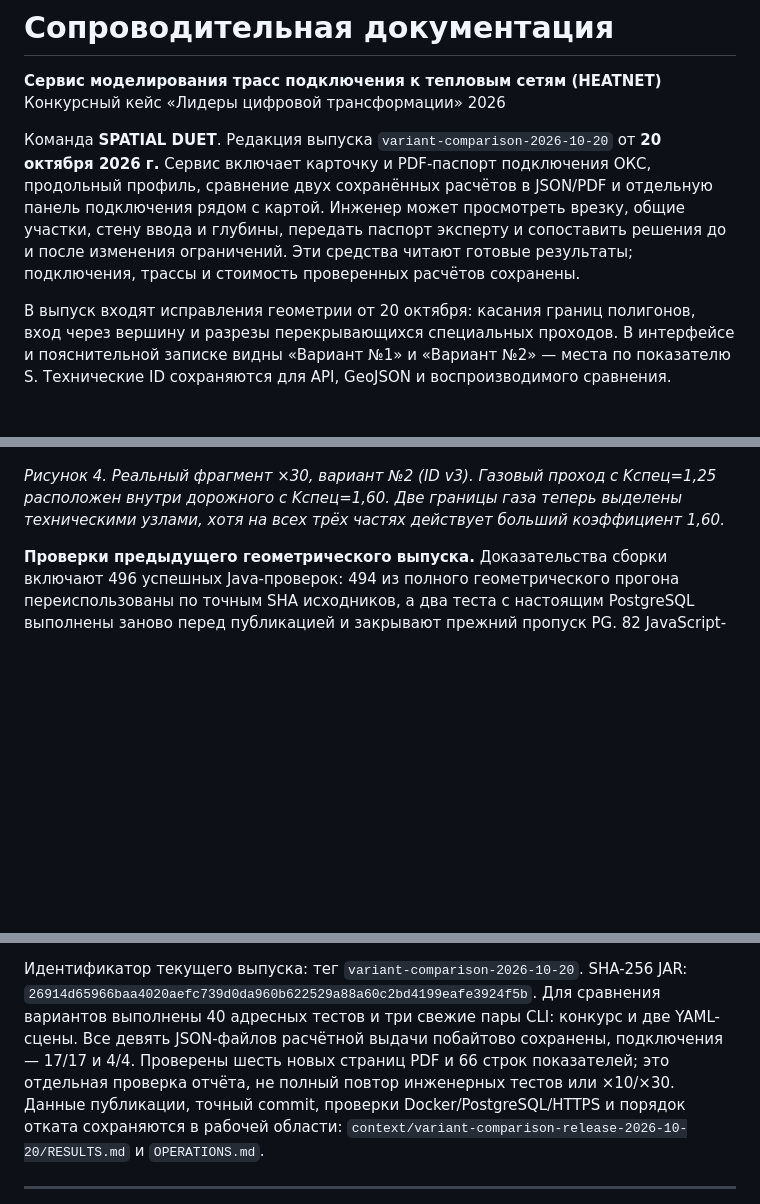
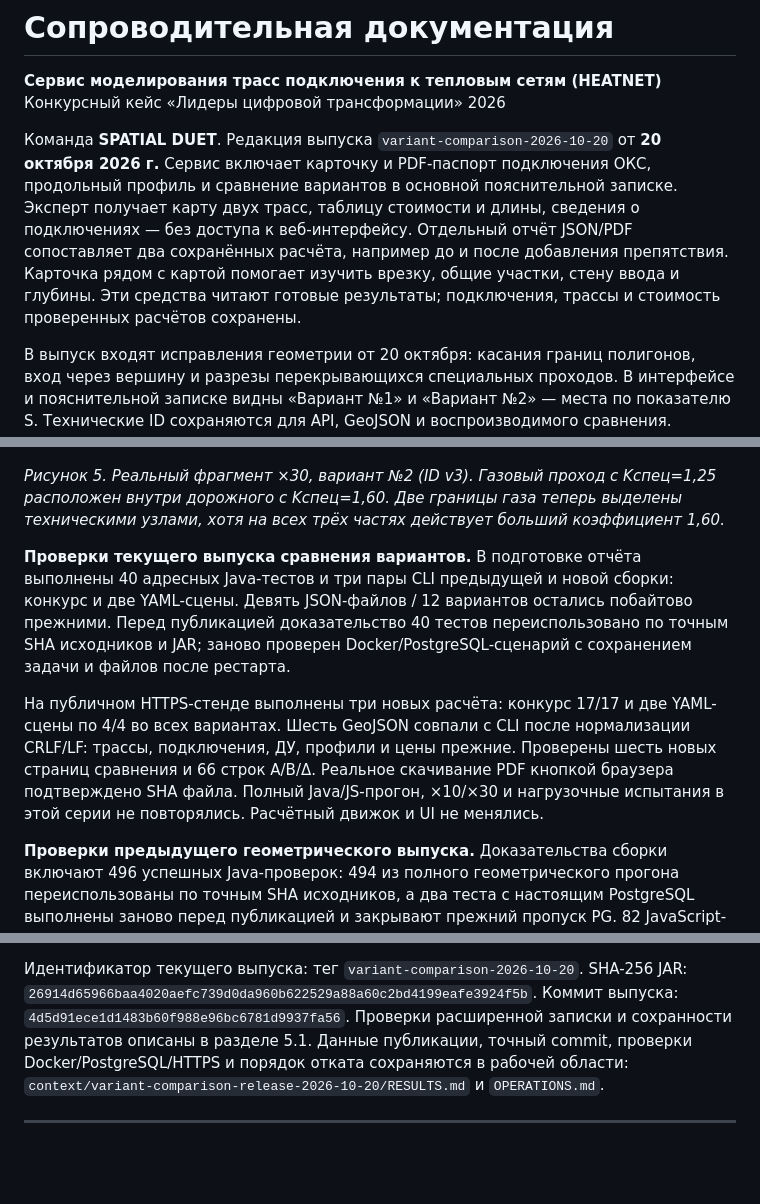
Before and after one commit to dmitrywalther/heatnet, a Markdown page: docs/soprovoditelnaya-dokumentaciya.md, 3 parts joined by grey strips. Drawn GitHub-style; blank space fills up the shorter version.

```diff
--- a/docs/soprovoditelnaya-dokumentaciya.md
+++ b/docs/soprovoditelnaya-dokumentaciya.md
@@ -5,12 +5,14 @@
 
 Команда **SPATIAL DUET**. Редакция выпуска `variant-comparison-2026-10-20`
 от **20 октября 2026 г.** Сервис включает карточку и
-PDF-паспорт подключения ОКС, продольный профиль, сравнение двух сохранённых
-расчётов в JSON/PDF и отдельную панель подключения рядом с картой.
-Инженер может просмотреть врезку, общие участки, стену ввода и глубины,
-передать паспорт эксперту и сопоставить решения до и после изменения
-ограничений. Эти средства читают готовые результаты; подключения, трассы
-и стоимость проверенных расчётов сохранены.
+PDF-паспорт подключения ОКС, продольный профиль и сравнение вариантов
+в основной пояснительной записке. Эксперт получает карту двух трасс,
+таблицу стоимости и длины, сведения о подключениях — без доступа к
+веб-интерфейсу. Отдельный отчёт JSON/PDF сопоставляет два сохранённых
+расчёта, например до и после добавления препятствия. Карточка рядом с
+картой помогает изучить врезку, общие участки, стену ввода и глубины.
+Эти средства читают готовые результаты; подключения, трассы и стоимость
+проверенных расчётов сохранены.
 
 В выпуск входят исправления геометрии от 20 октября: касания границ
 полигонов, вход через вершину и разрезы перекрывающихся специальных проходов.
@@ -599,7 +634,22 @@ GeoJSON; параметры препятствий — из сохранённо
 
 ![До и после восстановления границ газового прохода внутри дороги](images/geometry-special-boundaries.png)
 
-*Рисунок 4. Реальный фрагмент ×30, вариант №2 (ID v3). Газовый проход с Kспец=1,25 расположен внутри дорожного с Kспец=1,60. Две границы газа теперь выделены техническими узлами, хотя на всех трёх частях действует больший коэффициент 1,60.*
+*Рисунок 5. Реальный фрагмент ×30, вариант №2 (ID v3). Газовый проход с Kспец=1,25 расположен внутри дорожного с Kспец=1,60. Две границы газа теперь выделены техническими узлами, хотя на всех трёх частях действует больший коэффициент 1,60.*
+
+**Проверки текущего выпуска сравнения вариантов.** В подготовке отчёта
+выполнены 40 адресных Java-тестов и три пары CLI предыдущей и новой сборки:
+конкурс и две YAML-сцены. Девять JSON-файлов / 12 вариантов остались
+побайтово прежними. Перед публикацией доказательство 40 тестов
+переиспользовано по точным SHA исходников и JAR; заново проверен
+Docker/PostgreSQL-сценарий с сохранением задачи и файлов после рестарта.
+
+На публичном HTTPS-стенде выполнены три новых расчёта: конкурс 17/17
+и две YAML-сцены по 4/4 во всех вариантах. Шесть GeoJSON совпали с CLI
+после нормализации CRLF/LF: трассы, подключения, ДУ, профили и цены прежние.
+Проверены шесть новых страниц сравнения и 66 строк A/B/Δ.
+Реальное скачивание PDF кнопкой браузера подтверждено SHA файла.
+Полный Java/JS-прогон, ×10/×30 и нагрузочные испытания в этой серии
+не повторялись. Расчётный движок и UI не менялись.
 
 **Проверки предыдущего геометрического выпуска.** Доказательства сборки включают
 496 успешных Java-проверок: 494 из полного геометрического прогона
@@ -801,11 +854,8 @@ PostgreSQL. База хранит задания, статусы, пути к ф
 Идентификатор текущего выпуска: тег `variant-comparison-2026-10-20`.
 SHA-256 JAR:
 `26914d65966baa4020aefc739d0da960b622529a88a60c2bd4199eafe3924f5b`.
-Для сравнения вариантов выполнены 40 адресных тестов и три свежие пары CLI:
-конкурс и две YAML-сцены. Все девять JSON-файлов расчётной выдачи побайтово
-сохранены, подключения — 17/17 и 4/4. Проверены шесть новых страниц PDF
-и 66 строк показателей; это отдельная проверка отчёта, не полный повтор
-инженерных тестов или ×10/×30.
+Коммит выпуска: `4d5d91ece1d1483b60f988e96bc6781d9937fa56`.
+Проверки расширенной записки и сохранности результатов описаны в разделе 5.1.
 Данные публикации, точный commit, проверки Docker/PostgreSQL/HTTPS и порядок
 отката сохраняются в рабочей области:
 `context/variant-comparison-release-2026-10-20/RESULTS.md` и `OPERATIONS.md`.
```
Also changed, not shown: other parts of docs/soprovoditelnaya-dokumentaciya.md (+55 -19 lines), docs/images/report-variant-comparison.png (added).
